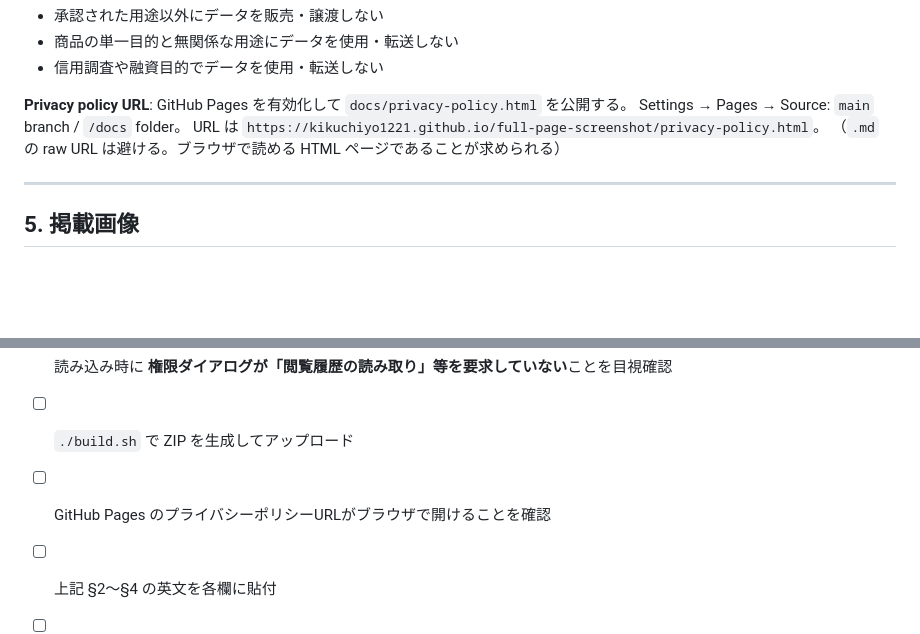
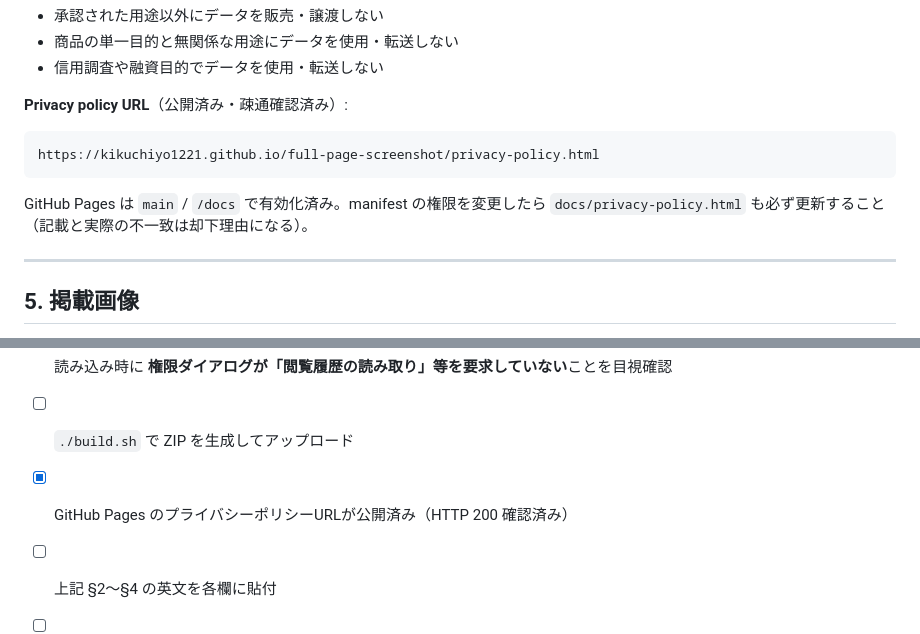
Before and after one commit to kikuchiyo1221/full-page-screenshot, a Markdown page: STORE_SUBMISSION.md, 2 parts joined by grey strips. Drawn GitHub-style; blank space fills up the shorter version.

Commit message:
Record the live privacy policy URL
GitHub Pages is enabled on main /docs and the page returns 200.

Co-Authored-By: Claude Opus 5 <noreply@anthropic.com>

````diff
--- a/STORE_SUBMISSION.md
+++ b/STORE_SUBMISSION.md
@@ -113,10 +113,14 @@ Use of Permissions ポリシーは「機能実現に必要な最小限の権限
 - 商品の単一目的と無関係な用途にデータを使用・転送しない
 - 信用調査や融資目的でデータを使用・転送しない
 
-**Privacy policy URL**: GitHub Pages を有効化して `docs/privacy-policy.html` を公開する。
-Settings → Pages → Source: `main` branch / `/docs` folder。
-URL は `https://kikuchiyo1221.github.io/full-page-screenshot/privacy-policy.html`。
-（`.md` の raw URL は避ける。ブラウザで読める HTML ページであることが求められる）
+**Privacy policy URL**（公開済み・疎通確認済み）:
+
+```
+https://kikuchiyo1221.github.io/full-page-screenshot/privacy-policy.html
+```
+
+GitHub Pages は `main` / `/docs` で有効化済み。manifest の権限を変更したら
+`docs/privacy-policy.html` も必ず更新すること（記載と実際の不一致は却下理由になる）。
 
 ---
 
@@ -205,6 +209,6 @@ explicitly ask it to capture.
       （エディタの描画・クリップボード・ダウンロードは自動化対象外）
 - [ ] 読み込み時に **権限ダイアログが「閲覧履歴の読み取り」等を要求していない**ことを目視確認
 - [ ] `./build.sh` で ZIP を生成してアップロード
-- [ ] GitHub Pages のプライバシーポリシーURLがブラウザで開けることを確認
+- [x] GitHub Pages のプライバシーポリシーURLが公開済み（HTTP 200 確認済み）
 - [ ] 上記 §2〜§4 の英文を各欄に貼付
 - [ ] カテゴリ「ユーティリティ」、言語「日本語」をプライマリに設定
````
